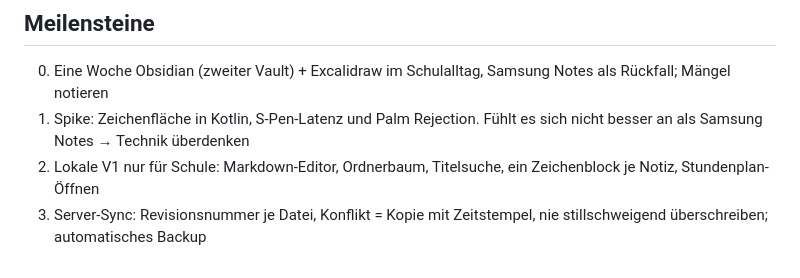
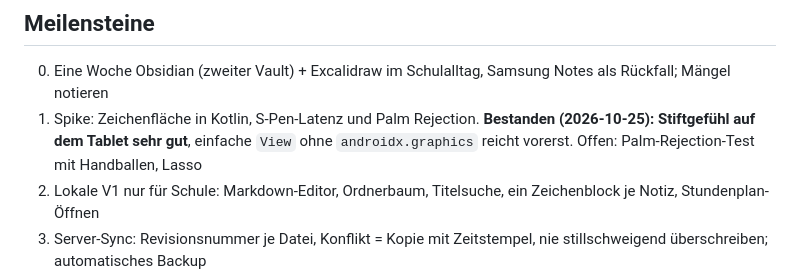
Before and after one commit to ENjxzlt/notes, a Markdown page: SPEC.md, the part around the change. Drawn GitHub-style.

Commit message:
Spezifikation: Ink-Spike bestanden
Co-Authored-By: Claude Sonnet 5.5 <noreply@anthropic.com>
Claude-Session: https://claude.ai/code/session_01Cyx5hjzrjdTXcAUGMwghbR

```diff
--- a/SPEC.md
+++ b/SPEC.md
@@ -49,7 +49,7 @@ Regeln nötig für: Freistunde, Vertretung, Doppelstunde, Klausurtag, kein passe
 
 ## Meilensteine
 0. Eine Woche Obsidian (zweiter Vault) + Excalidraw im Schulalltag, Samsung Notes als Rückfall; Mängel notieren
-1. Spike: Zeichenfläche in Kotlin, S-Pen-Latenz und Palm Rejection. Fühlt es sich nicht besser an als Samsung Notes → Technik überdenken
+1. Spike: Zeichenfläche in Kotlin, S-Pen-Latenz und Palm Rejection. **Bestanden (2026-10-25): Stiftgefühl auf dem Tablet sehr gut**, einfache `View` ohne `androidx.graphics` reicht vorerst. Offen: Palm-Rejection-Test mit Handballen, Lasso
 2. Lokale V1 nur für Schule: Markdown-Editor, Ordnerbaum, Titelsuche, ein Zeichenblock je Notiz, Stundenplan-Öffnen
 3. Server-Sync: Revisionsnummer je Datei, Konflikt = Kopie mit Zeitstempel, nie stillschweigend überschreiben; automatisches Backup
 4. Claude-Zugriff: Remote-MCP mit Authentifizierung, Versionen mit Rückgängig; Vorschlagsmodus bei offener Notiz
```
